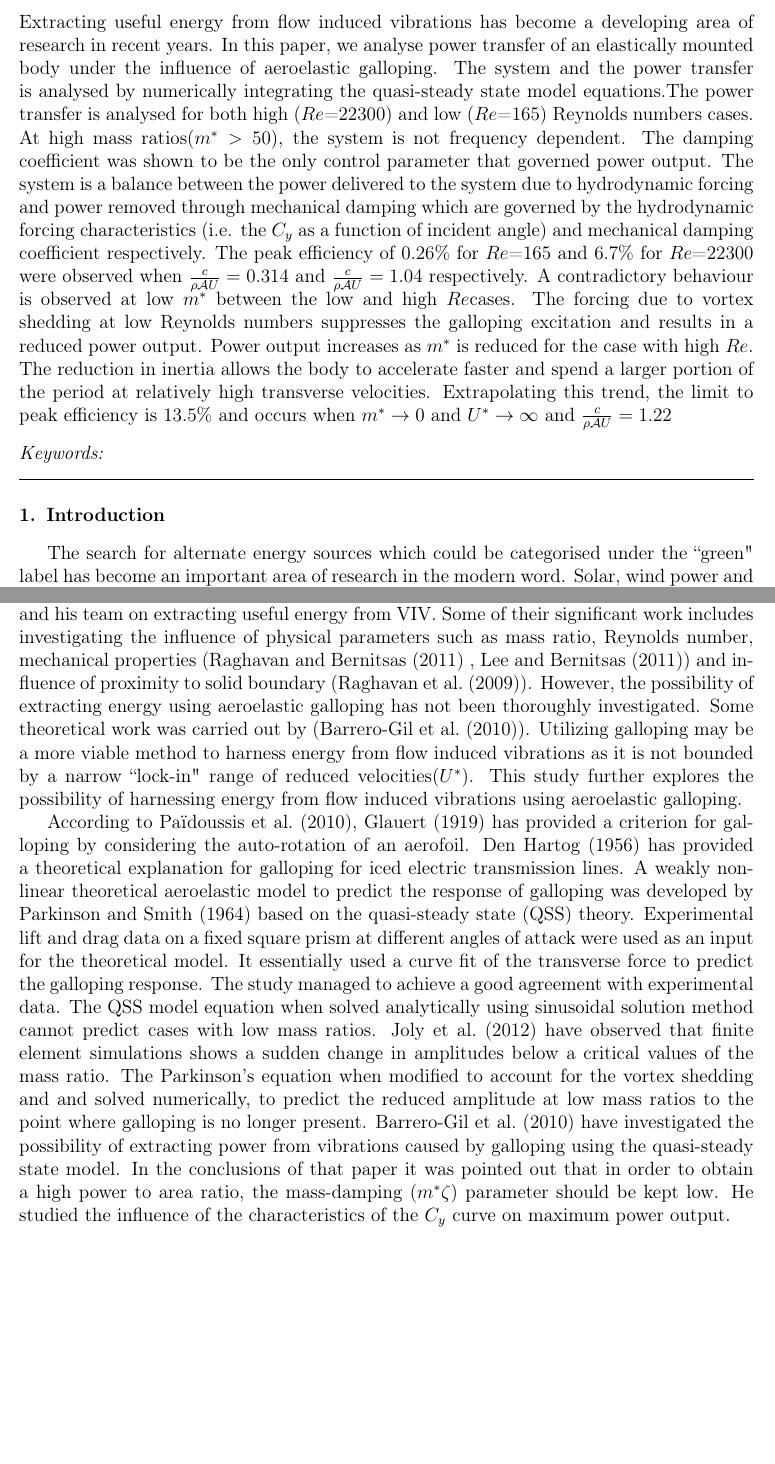
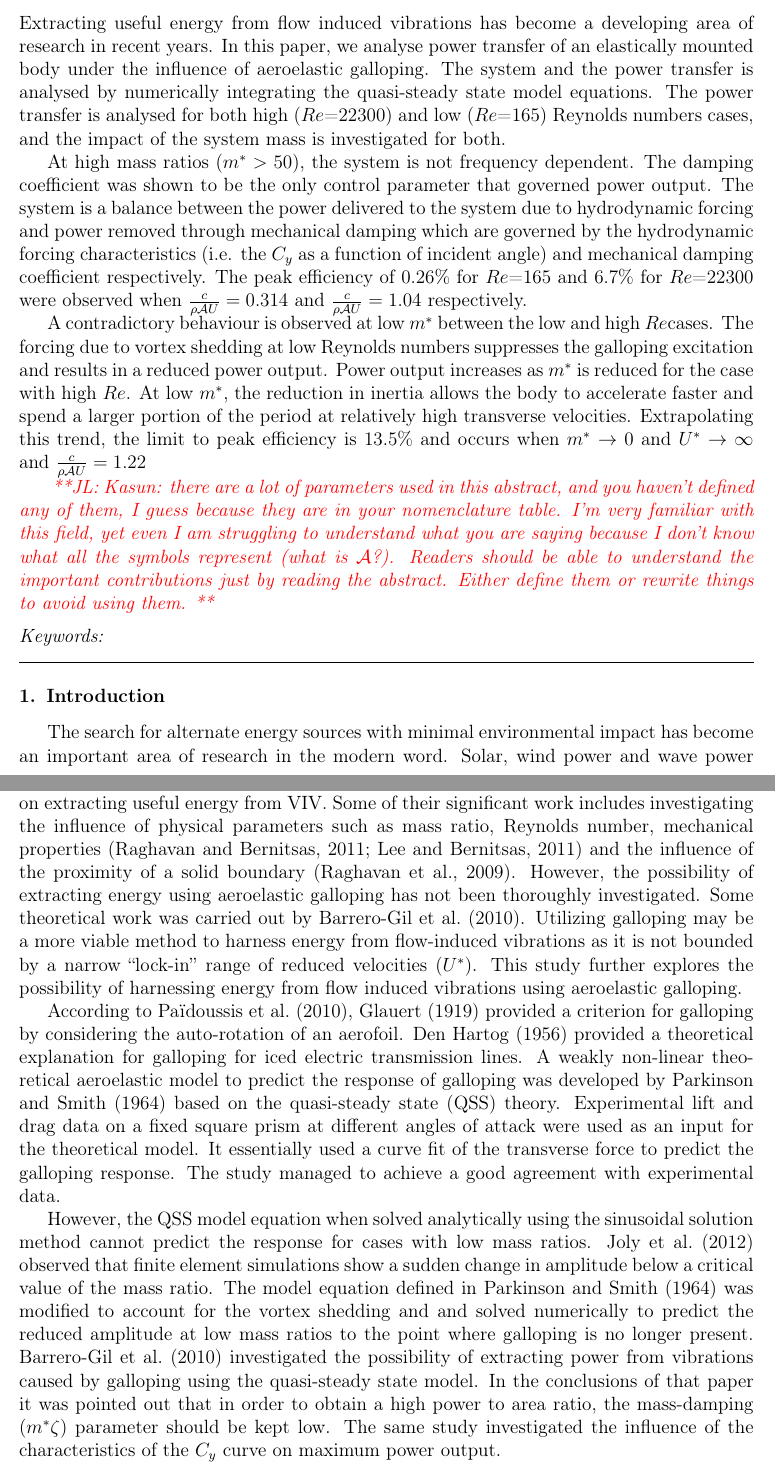
Before and after one commit to kjayatunga/Research-2, a LaTeX paper (research/paper/main/elsarticle-template-harv.tex, which reads research/paper/introduction/intro-1.0.tex): two parts of pages 1 and 2 of 18 before the commit and two parts of pages 1 and 2 of 19 after it, joined at a grey line, cut so that both start at the same text, the shorter picture padded with empty space. Compiled offline with pdfLaTeX.

Commit message:
Committing comments on abstract and introduction.

```diff
--- a/research/paper/introduction/intro-1.0.tex
+++ b/research/paper/introduction/intro-1.0.tex
@@ -1,7 +1,9 @@
 \section{Introduction}
 
-The search for alternate energy sources which could be categorised  under the ``green" label has become an important area of research in the modern word. Solar, wind power and wave power are some of the examples of these sources.  Recently, a new branch of research has been developing to extract energy from flow induced vibrations(\cite{Bernitsas2008a-concept}). It has been hypothesized that this technique may work efficiently in areas where regular turbines cannot.
+The search for alternate energy sources with minimal environmental impact has become an important area of research in the modern word. Solar, wind power and wave power are some of the examples of these sources.  Recently, a new branch of research has been developing to extract energy from flow induced vibrations \citep{Bernitsas2008a-concept}. It has been hypothesized that this technique may work efficiently in areas where regular turbines cannot.
 
-An elastically mounted slender structure such as cylinders which  are susceptible to flow-induced vibrations has the potential for energy extraction. With regards to a slender bodies, two common types of   flow induced vibrations are Vortex Induced Vibrations (VIV) and aeroelastic galloping. Significant research has been carried out by Bernitsas and his team on extracting useful energy from VIV. Some of their significant work includes investigating the influence  of physical parameters such as mass ratio, Reynolds number, mechanical properties (\cite{Raghavan2010a} , \cite{Lee2011b}) and influence of proximity to solid boundary (\cite{Raghavan2009}). However, the possibility of extracting energy using aeroelastic galloping has not been thoroughly investigated. Some theoretical work was carried out by (\cite{Barrero-Gil2010a}). Utilizing galloping may be a more viable method to harness energy from flow induced vibrations as it is not bounded by a narrow ``lock-in" range of reduced velocities(\ustar). This study further explores the possibility of harnessing energy from flow induced vibrations using aeroelastic galloping.
+An elastically-mounted slender structure such as a cylinder which is susceptible to flow-induced vibrations has the potential for energy extraction. With regards to slender bodies, two common types of flow-induced vibrations are vortex-induced vibrations (VIV) and aeroelastic galloping. Significant research has been carried out by Bernitsas and his team on extracting useful energy from VIV. Some of their significant work includes investigating the influence  of physical parameters such as mass ratio, Reynolds number, mechanical properties \citep{Raghavan2010a, Lee2011b} and the influence of the proximity of a solid boundary \citep{Raghavan2009}. However, the possibility of extracting energy using aeroelastic galloping has not been thoroughly investigated. Some theoretical work was carried out by \citet{Barrero-Gil2010a}. Utilizing galloping may be a more viable method to harness energy from flow-induced vibrations as it is not bounded by a narrow ``lock-in'' range of reduced velocities (\ustar). This study further explores the possibility of harnessing energy from flow induced vibrations using aeroelastic galloping.
 
-According to \cite{Paidoussis2010}, \cite{Glauert1919} has provided a criterion for galloping by considering the auto-rotation of an aerofoil.  \cite{DenHartog1956}  has provided a theoretical explanation for galloping for iced electric transmission lines. A weakly non-linear theoretical aeroelastic model to predict the response of galloping was developed by \cite{Parkinson1964} based on the quasi-steady state (QSS) theory. Experimental lift and drag data on a fixed square prism at different angles of attack were used as an input for the theoretical model. It essentially used a curve fit of the transverse force to predict the galloping response. The study managed to achieve a good agreement with experimental data. The QSS model equation when solved analytically using sinusoidal solution method cannot predict cases with low mass ratios. \cite{Joly2012} have observed that finite element simulations shows a sudden change in amplitudes  below a critical values of the mass ratio. The Parkinson's equation when modified to account for the vortex shedding and and solved numerically, to predict the reduced amplitude at low mass ratios to the point where galloping is no longer present. \cite{Barrero-Gil2010a} have investigated the possibility of extracting power from vibrations caused by galloping using the quasi-steady state model. In the conclusions of that paper it was pointed out that in order to obtain a high power to area ratio, the mass-damping ($m^*\zeta$) parameter should be kept low. He studied the influence of the characteristics of the $C_y$ curve on maximum power output.
+According to \citet{Paidoussis2010}, \citet{Glauert1919} provided a criterion for galloping by considering the auto-rotation of an aerofoil.  \citet{DenHartog1956} provided a theoretical explanation for galloping for iced electric transmission lines. A weakly non-linear theoretical aeroelastic model to predict the response of galloping was developed by \citet{Parkinson1964} based on the quasi-steady state (QSS) theory. Experimental lift and drag data on a fixed square prism at different angles of attack were used as an input for the theoretical model. It essentially used a curve fit of the transverse force to predict the galloping response. The study managed to achieve a good agreement with experimental data.
+
+However, the QSS model equation when solved analytically using the sinusoidal solution method cannot predict the response for cases with low mass ratios. \citet{Joly2012} observed that finite element simulations show a sudden change in amplitude below a critical value of the mass ratio. The model equation defined in \citet{Parkinson1964} was modified to account for the vortex shedding and and solved numerically to predict the reduced amplitude at low mass ratios to the point where galloping is no longer present. \citet{Barrero-Gil2010a} investigated the possibility of extracting power from vibrations caused by galloping using the quasi-steady state model. In the conclusions of that paper it was pointed out that in order to obtain a high power to area ratio, the mass-damping ($m^*\zeta$) parameter should be kept low. The same study investigated the influence of the characteristics of the $C_y$ curve on maximum power output.
--- a/research/paper/main/elsarticle-template-harv.tex
+++ b/research/paper/main/elsarticle-template-harv.tex
@@ -130,7 +130,13 @@
 \address{}
 
 \begin{abstract}
-Extracting useful energy from flow induced vibrations has become a developing area of research in recent years. In this paper, we analyse power transfer of an elastically mounted body under the influence of aeroelastic galloping. The system and the power transfer is analysed by numerically integrating the quasi-steady state model equations.The power transfer is analysed for both high (\reynoldsnumber=22300) and low (\reynoldsnumber=165) Reynolds numbers cases. At high mass ratios($m^*>50$), the system is not frequency dependent. The damping coefficient was shown to be the only control parameter that governed power output. The system is a balance between the power delivered to the system due to hydrodynamic forcing and power removed through mechanical damping which are governed by the hydrodynamic forcing characteristics (i.e. the $C_y$ as a function of incident angle) and mechanical damping coefficient respectively.  The peak efficiency of $0.26\%$ for \reynoldsnumber=165 and $6.7\%$ for \reynoldsnumber=22300 were observed when $\frac{c}{\rho \mathcal{A}U}=0.314$ and $\frac{c}{\rho \mathcal{A}U}=1.04$ respectively. A contradictory behaviour is observed at low $m^*$ between the low and high \reynoldsnumber cases. The forcing due to vortex shedding at low Reynolds numbers  suppresses the galloping excitation and results in a reduced power output. Power output increases as $m^*$ is reduced for the case with high \reynoldsnumber. The reduction in inertia allows the body to accelerate faster and spend a larger portion of the period at relatively high transverse velocities. Extrapolating this trend, the limit to peak efficiency is $13.5\%$ and occurs when $m^*\rightarrow 0$ and $\ustar \rightarrow \infty$ and $\frac{c}{\rho \mathcal{A}U}=1.22$
+Extracting useful energy from flow induced vibrations has become a developing area of research in recent years. In this paper, we analyse power transfer of an elastically mounted body under the influence of aeroelastic galloping. The system and the power transfer is analysed by numerically integrating the quasi-steady state model equations. The power transfer is analysed for both high (\reynoldsnumber=22300) and low (\reynoldsnumber=165) Reynolds numbers cases, and the impact of the system mass is investigated for both.
+
+At high mass ratios ($m^*>50$), the system is not frequency dependent. The damping coefficient was shown to be the only control parameter that governed power output. The system is a balance between the power delivered to the system due to hydrodynamic forcing and power removed through mechanical damping which are governed by the hydrodynamic forcing characteristics (i.e. the $C_y$ as a function of incident angle) and mechanical damping coefficient respectively.  The peak efficiency of $0.26\%$ for \reynoldsnumber=165 and $6.7\%$ for \reynoldsnumber=22300 were observed when $\frac{c}{\rho \mathcal{A}U}=0.314$ and $\frac{c}{\rho \mathcal{A}U}=1.04$ respectively.
+
+A contradictory behaviour is observed at low $m^*$ between the low and high \reynoldsnumber cases. The forcing due to vortex shedding at low Reynolds numbers  suppresses the galloping excitation and results in a reduced power output. Power output increases as $m^*$ is reduced for the case with high \reynoldsnumber. At low $m^*$, the reduction in inertia allows the body to accelerate faster and spend a larger portion of the period at relatively high transverse velocities. Extrapolating this trend, the limit to peak efficiency is $13.5\%$ and occurs when $m^*\rightarrow 0$ and $\ustar \rightarrow \infty$ and $\frac{c}{\rho \mathcal{A}U}=1.22$
+
+\JL{Kasun: there are a lot of parameters used in this abstract, and you haven't defined any of them, I guess because they are in your nomenclature table. I'm very familiar with this field, yet even I am struggling to understand what you are saying because I don't know what all the symbols represent (what is $\mathcal{A}$?). Readers should be able to understand the important contributions just by reading the abstract. Either define them or rewrite things to avoid using them.}
 
 \end{abstract}
 
```
Also changed, not shown: research/paper/Theory/mathematical_model.tex (+1 -0 lines), research/paper/nomenclature.tex (+1 -1 lines), research/paper/results/results-2.3.tex (+2 -1 lines), research/paper/introduction/intro-1.0.tex (8 more changed lines).
